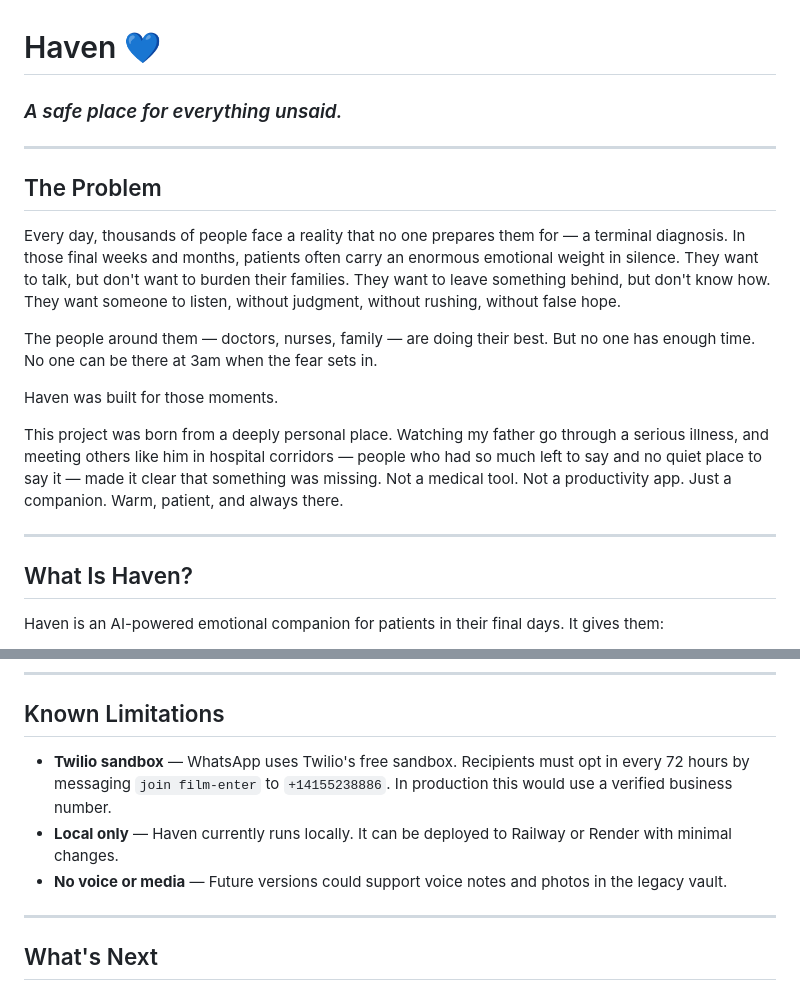
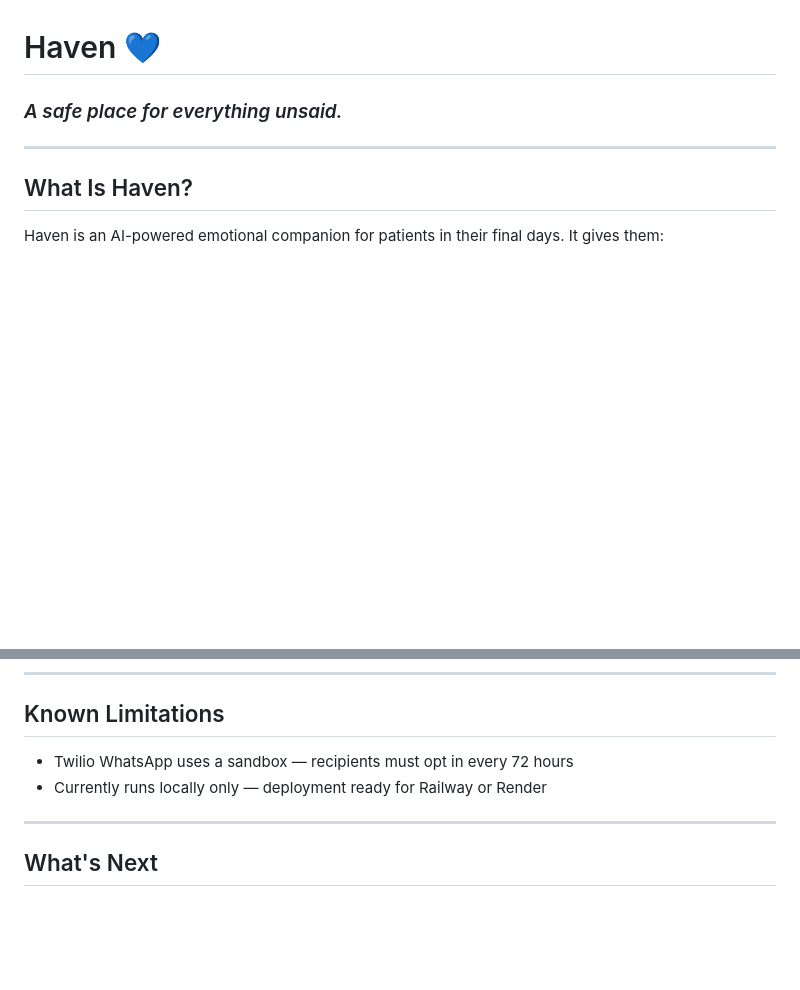
Before and after one commit to Taha-Mohii/Haven, a Markdown page: README.md, 2 parts joined by grey strips. GitHub-like rendering; blank space fills up the shorter version.

Commit message:
Revise README to simplify problem statement and limitations
Removed detailed description of the problem and streamlined the known limitations section.

```diff
--- a/README.md
+++ b/README.md
@@ -1,17 +1,5 @@
 # Haven 💙
 ### *A safe place for everything unsaid.*
-
----
-
-## The Problem
-
-Every day, thousands of people face a reality that no one prepares them for — a terminal diagnosis. In those final weeks and months, patients often carry an enormous emotional weight in silence. They want to talk, but don't want to burden their families. They want to leave something behind, but don't know how. They want someone to listen, without judgment, without rushing, without false hope.
-
-The people around them — doctors, nurses, family — are doing their best. But no one has enough time. No one can be there at 3am when the fear sets in.
-
-Haven was built for those moments.
-
-This project was born from a deeply personal place. Watching my father go through a serious illness, and meeting others like him in hospital corridors — people who had so much left to say and no quiet place to say it — made it clear that something was missing. Not a medical tool. Not a productivity app. Just a companion. Warm, patient, and always there.
 
 ---
 
@@ -188,9 +176,8 @@ Visit `http://127.0.0.1:5000`
 
 ## Known Limitations
 
-- **Twilio sandbox** — WhatsApp uses Twilio's free sandbox. Recipients must opt in every 72 hours by messaging `join film-enter` to `+14155238886`. In production this would use a verified business number.
-- **Local only** — Haven currently runs locally. It can be deployed to Railway or Render with minimal changes.
-- **No voice or media** — Future versions could support voice notes and photos in the legacy vault.
+- Twilio WhatsApp uses a sandbox — recipients must opt in every 72 hours
+- Currently runs locally only — deployment ready for Railway or Render
 
 ---
 
```
